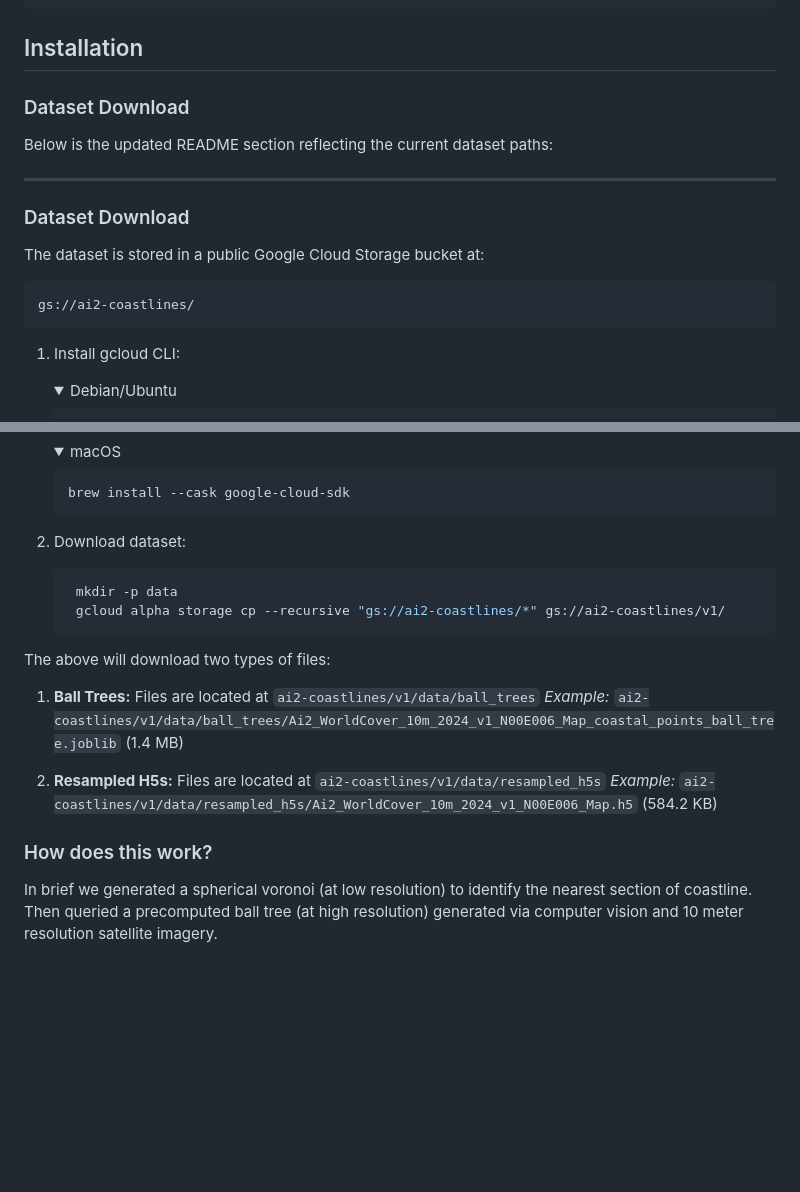
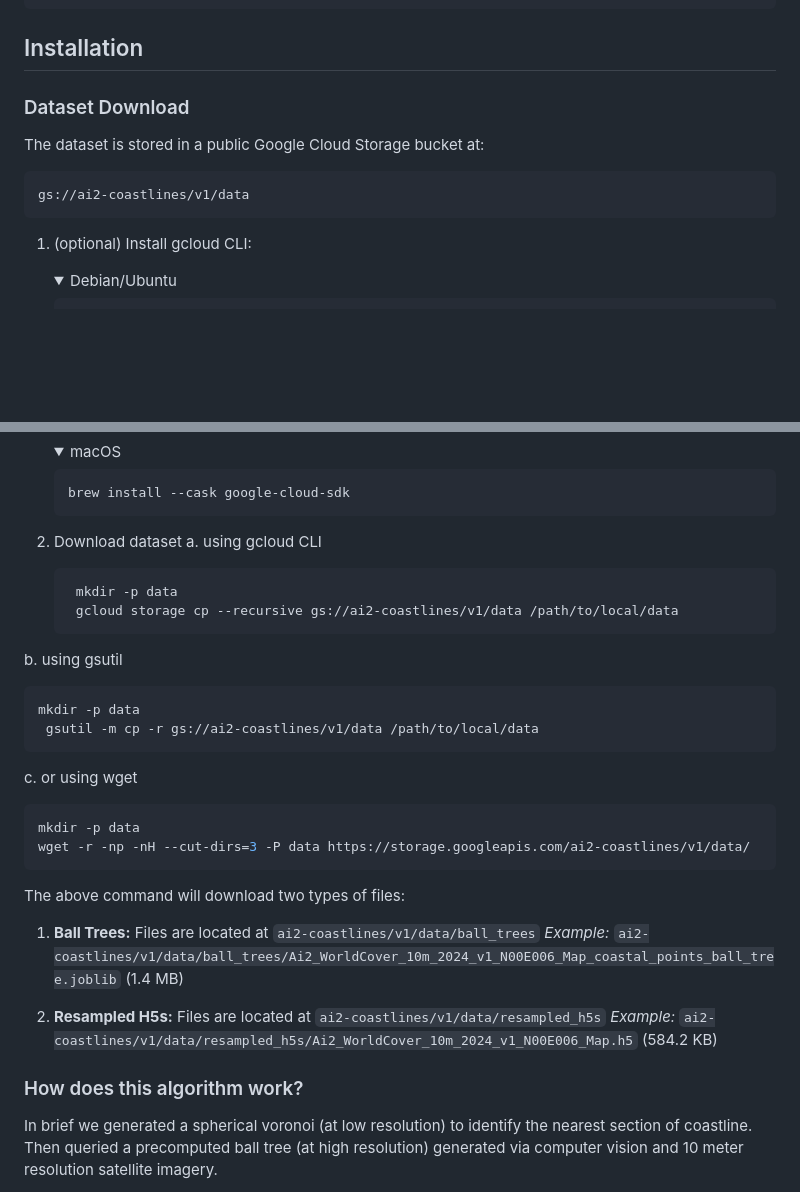
Before and after one commit to allenai/lighthouse, a Markdown page: README.md, 2 parts joined by grey strips. Drawn GitHub-style; folded sections open; blank space fills up the shorter version.

````diff
--- a/README.md
+++ b/README.md
@@ -56,21 +56,15 @@ Expected output:
 ```
 
 ## Installation
-
-### Dataset Download
-Below is the updated README section reflecting the current dataset paths:
-
----
-
 ### Dataset Download
 
 The dataset is stored in a public Google Cloud Storage bucket at:
 
 ```
-gs://ai2-coastlines/
+gs://ai2-coastlines/v1/data
 ```
 
-1. Install gcloud CLI:
+1. (optional) Install gcloud CLI:
    <details>
    <summary>Debian/Ubuntu</summary>
 
@@ -94,13 +88,24 @@ gs://ai2-coastlines/
    ```
    </details>
 
-2. Download dataset:
+2. Download dataset
+  a. using gcloud CLI
    ```bash
     mkdir -p data
-    gcloud alpha storage cp --recursive "gs://ai2-coastlines/*" gs://ai2-coastlines/v1/
+    gcloud storage cp --recursive gs://ai2-coastlines/v1/data /path/to/local/data
    ```
+  b.  using gsutil
+   ```bash
+   mkdir -p data
+    gsutil -m cp -r gs://ai2-coastlines/v1/data /path/to/local/data
+  ```
+  c. or using wget
+  ```bash
+  mkdir -p data
+  wget -r -np -nH --cut-dirs=3 -P data https://storage.googleapis.com/ai2-coastlines/v1/data/
+  ```
 
-The above will download two types of files:
+The above command will download two types of files:
 
 1. **Ball Trees:**
    Files are located at `ai2-coastlines/v1/data/ball_trees`
@@ -112,7 +117,7 @@ The above will download two types of files:
    *Example:*
    `ai2-coastlines/v1/data/resampled_h5s/Ai2_WorldCover_10m_2024_v1_N00E006_Map.h5` (584.2 KB)
 
-### How does this work?
+### How does this algorithm work?
 In brief we generated a spherical voronoi (at low resolution) to identify the nearest section of coastline. Then queried a precomputed ball tree (at high resolution) generated via computer vision and 10 meter resolution satellite imagery.
 
 ![voronoi (1)](https://github.com/user-attachments/assets/4e91968d-714e-451e-bf04-24e4016e2db5)
````
